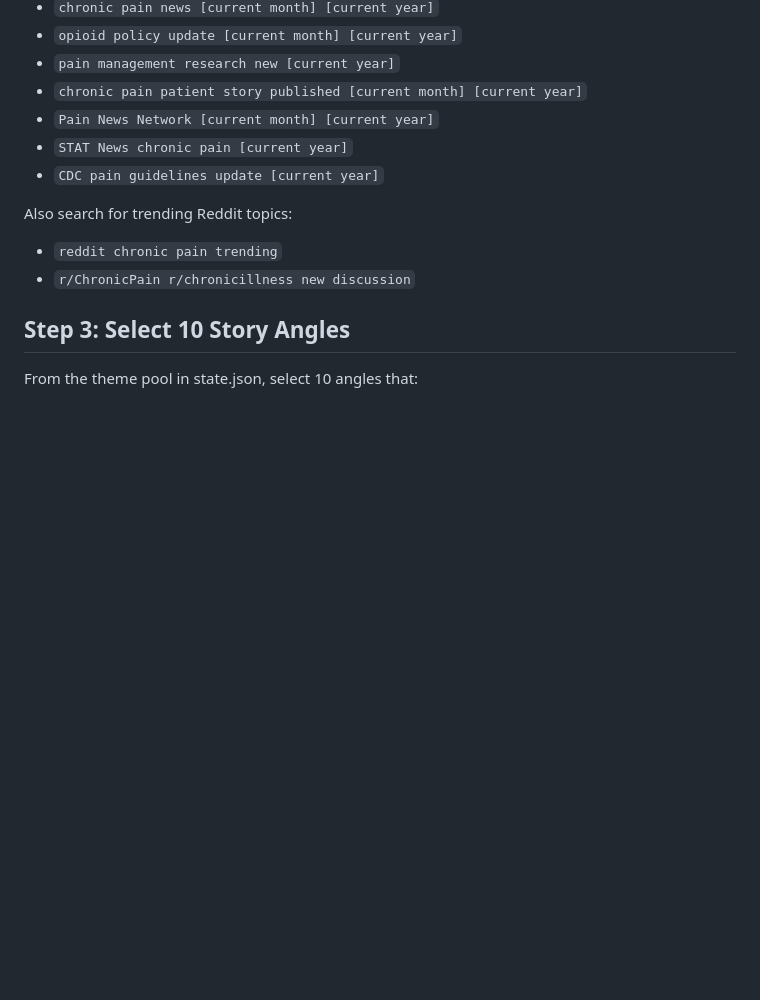
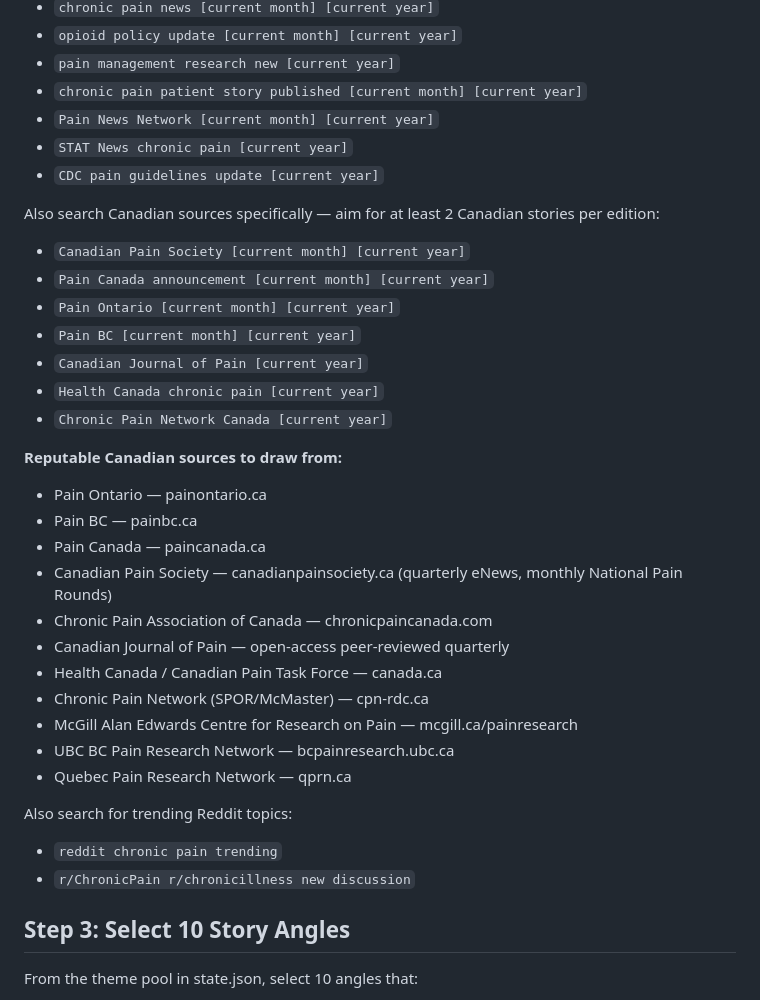
Before and after one commit to rdaudt/chronic-pain-social-talk-2, a Markdown page: PROMPT.md, the part around the change. GitHub-like rendering; blank space fills up the shorter version.

Commit message:
Add Canadian sources to research pipeline
- Add 7 Canadian search queries to Step 2
- Add annotated list of 11 reputable Canadian sources
- Target: at least 2 Canadian stories per edition

Co-Authored-By: Claude Sonnet 4.6 <noreply@anthropic.com>

```diff
--- a/PROMPT.md
+++ b/PROMPT.md
@@ -22,6 +22,28 @@ Search the web for chronic pain discussions, news, and research from **the past
 - `Pain News Network [current month] [current year]`
 - `STAT News chronic pain [current year]`
 - `CDC pain guidelines update [current year]`
+
+Also search Canadian sources specifically — aim for at least 2 Canadian stories per edition:
+- `Canadian Pain Society [current month] [current year]`
+- `Pain Canada announcement [current month] [current year]`
+- `Pain Ontario [current month] [current year]`
+- `Pain BC [current month] [current year]`
+- `Canadian Journal of Pain [current year]`
+- `Health Canada chronic pain [current year]`
+- `Chronic Pain Network Canada [current year]`
+
+**Reputable Canadian sources to draw from:**
+- Pain Ontario — painontario.ca
+- Pain BC — painbc.ca
+- Pain Canada — paincanada.ca
+- Canadian Pain Society — canadianpainsociety.ca (quarterly eNews, monthly National Pain Rounds)
+- Chronic Pain Association of Canada — chronicpaincanada.com
+- Canadian Journal of Pain — open-access peer-reviewed quarterly
+- Health Canada / Canadian Pain Task Force — canada.ca
+- Chronic Pain Network (SPOR/McMaster) — cpn-rdc.ca
+- McGill Alan Edwards Centre for Research on Pain — mcgill.ca/painresearch
+- UBC BC Pain Research Network — bcpainresearch.ubc.ca
+- Quebec Pain Research Network — qprn.ca
 
 Also search for trending Reddit topics:
 - `reddit chronic pain trending`
```
